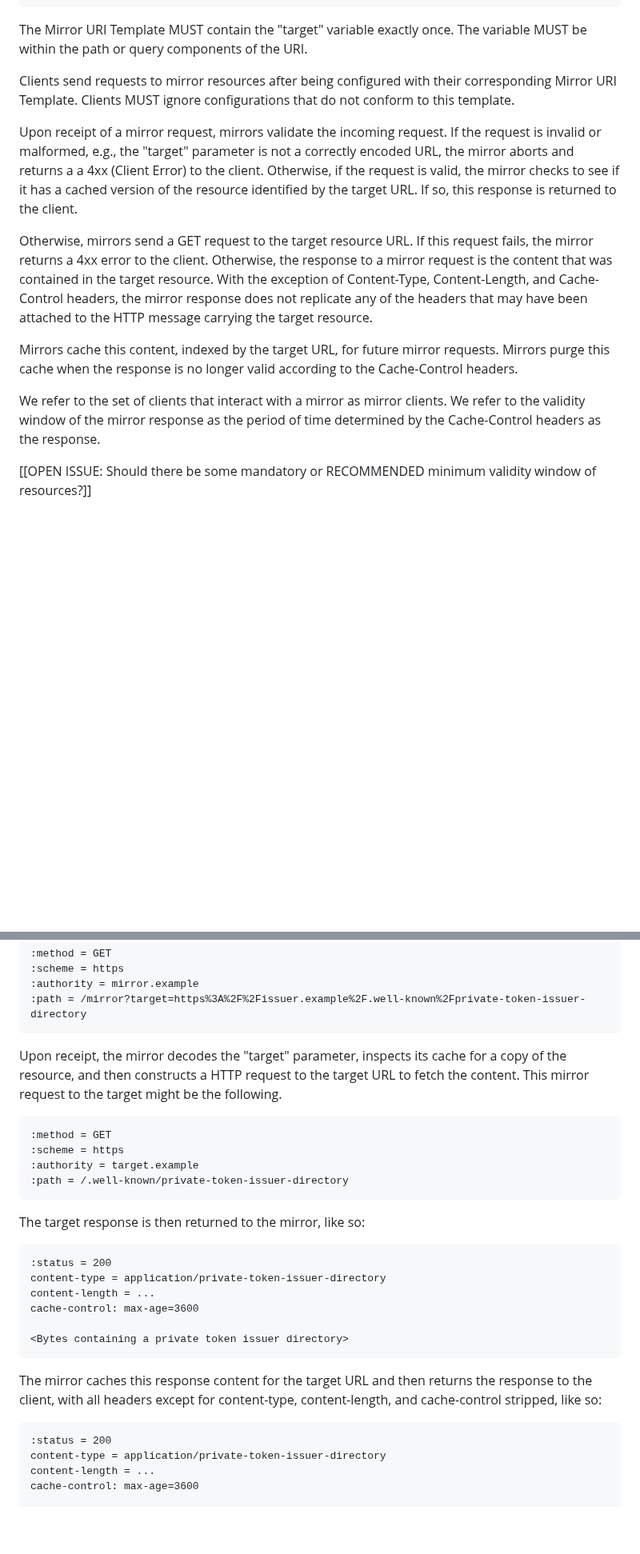
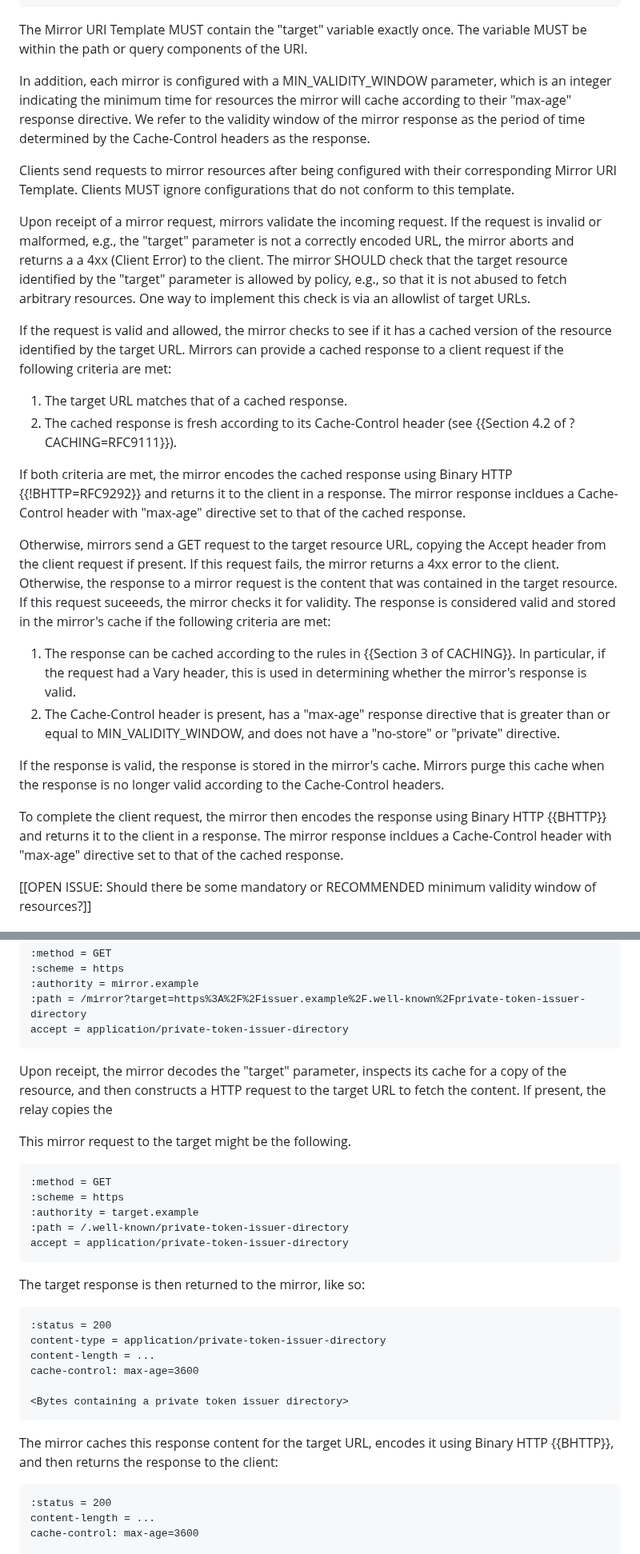
Before and after one commit to chris-wood/draft-group-privacypass-k-check, a Markdown page: draft-group-privacypass-k-check.md, 2 parts joined by grey strips. Shown at 80% size. GitHub-like rendering; blank space fills up the shorter version.

Commit message:
Encap the response

```diff
--- a/draft-group-privacypass-k-check.md
+++ b/draft-group-privacypass-k-check.md
@@ -76,27 +76,48 @@ https://mirror.example/{target}
 The Mirror URI Template MUST contain the "target" variable exactly once. The variable
 MUST be within the path or query components of the URI.
 
-Clients send requests to mirror resources after being configured with their corresponding Mirror
-URI Template. Clients MUST ignore configurations that do not conform to this template.
+In addition, each mirror is configured with a MIN_VALIDITY_WINDOW parameter, which is an integer
+indicating the minimum time for resources the mirror will cache according to their "max-age"
+response directive. We refer to the validity window of the mirror response as the period of
+time determined by the Cache-Control headers as the response.
+
+Clients send requests to mirror resources after being configured with their corresponding
+Mirror URI Template. Clients MUST ignore configurations that do not conform to this template.
 
 Upon receipt of a mirror request, mirrors validate the incoming request. If the request is invalid
 or malformed, e.g., the "target" parameter is not a correctly encoded URL, the mirror aborts
-and returns a a 4xx (Client Error) to the client. Otherwise, if the request is valid, the mirror
-checks to see if it has a cached version of the resource identified by the target URL. If so, this
-response is returned to the client.
+and returns a a 4xx (Client Error) to the client. The mirror SHOULD check that the target resource
+identified by the "target" parameter is allowed by policy, e.g., so that it is not abused to
+fetch arbitrary resources. One way to implement this check is via an allowlist of target URLs.
 
-Otherwise, mirrors send a GET request to the target resource URL. If this request fails,
-the mirror returns a 4xx error to the client. Otherwise, the response to a mirror request is
-the content that was contained in the target resource. With the exception of Content-Type,
-Content-Length, and Cache-Control headers, the mirror response does not replicate any of the
-headers that may have been attached to the HTTP message carrying the target resource.
+If the request is valid and allowed, the mirror checks to see if it has a cached version of the
+resource identified by the target URL. Mirrors can provide a cached response to a client request
+if the following criteria are met:
 
-Mirrors cache this content, indexed by the target URL, for future mirror requests. Mirrors
-purge this cache when the response is no longer valid according to the Cache-Control headers.
+1. The target URL matches that of a cached response.
+1. The cached response is fresh according to its Cache-Control header (see {{Section 4.2 of ?CACHING=RFC9111}}).
 
-We refer to the set of clients that interact with a mirror as mirror clients. We refer to
-the validity window of the mirror response as the period of time determined by the Cache-Control
-headers as the response.
+If both criteria are met, the mirror encodes the cached response using Binary HTTP {{!BHTTP=RFC9292}}
+and returns it to the client in a response. The mirror response incldues a Cache-Control header
+with "max-age" directive set to that of the cached response.
+
+Otherwise, mirrors send a GET request to the target resource URL, copying the Accept header from
+the client request if present. If this request fails, the mirror returns a 4xx error to the client.
+Otherwise, the response to a mirror request is the content that was contained in the target resource.
+If this request suceeeds, the mirror checks it for validity. The response is considered valid and stored
+in the mirror's cache if the following criteria are met:
+
+1. The response can be cached according to the rules in {{Section 3 of CACHING}}. In particular,
+   if the request had a Vary header, this is used in determining whether the mirror's response is valid.
+1. The Cache-Control header is present, has a "max-age" response directive that is
+   greater than or equal to MIN_VALIDITY_WINDOW, and does not have a "no-store" or "private" directive.
+
+If the response is valid, the response is stored in the mirror's cache. Mirrors purge this cache when
+the response is no longer valid according to the Cache-Control headers.
+
+To complete the client request, the mirror then encodes the response using Binary
+HTTP {{BHTTP}} and returns it to the client in a response. The mirror response incldues a
+Cache-Control header with "max-age" directive set to that of the cached response.
 
 [[OPEN ISSUE: Should there be some mandatory or RECOMMENDED minimum validity window of resources?]]
 
@@ -114,10 +135,14 @@ The first client request to the mirror might be the following.
 :scheme = https
 :authority = mirror.example
 :path = /mirror?target=https%3A%2F%2Fissuer.example%2F.well-known%2Fprivate-token-issuer-directory
+accept = application/private-token-issuer-directory
 ~~~
 
 Upon receipt, the mirror decodes the "target" parameter, inspects its cache for a copy of the
-resource, and then constructs a HTTP request to the target URL to fetch the content. This mirror
+resource, and then constructs a HTTP request to the target URL to fetch the content. If present,
+the relay copies the
+
+This mirror
 request to the target might be the following.
 
 ~~~
@@ -125,6 +150,7 @@ request to the target might be the following.
 :scheme = https
 :authority = target.example
 :path = /.well-known/private-token-issuer-directory
+accept = application/private-token-issuer-directory
 ~~~
 
 The target response is then returned to the mirror, like so:
@@ -138,13 +164,11 @@ cache-control: max-age=3600
 <Bytes containing a private token issuer directory>
 ~~~
 
-The mirror caches this response content for the target URL and then returns the response
-to the client, with all headers except for content-type, content-length, and cache-control
-stripped, like so:
+The mirror caches this response content for the target URL, encodes it using Binary HTTP {{BHTTP}},
+and then returns the response to the client:
 
 ~~~
 :status = 200
-content-type = application/private-token-issuer-directory
 content-length = ...
 cache-control: max-age=3600
 
```
Also changed, not shown: other parts of draft-group-privacypass-k-check.md (+2 -3 lines).
